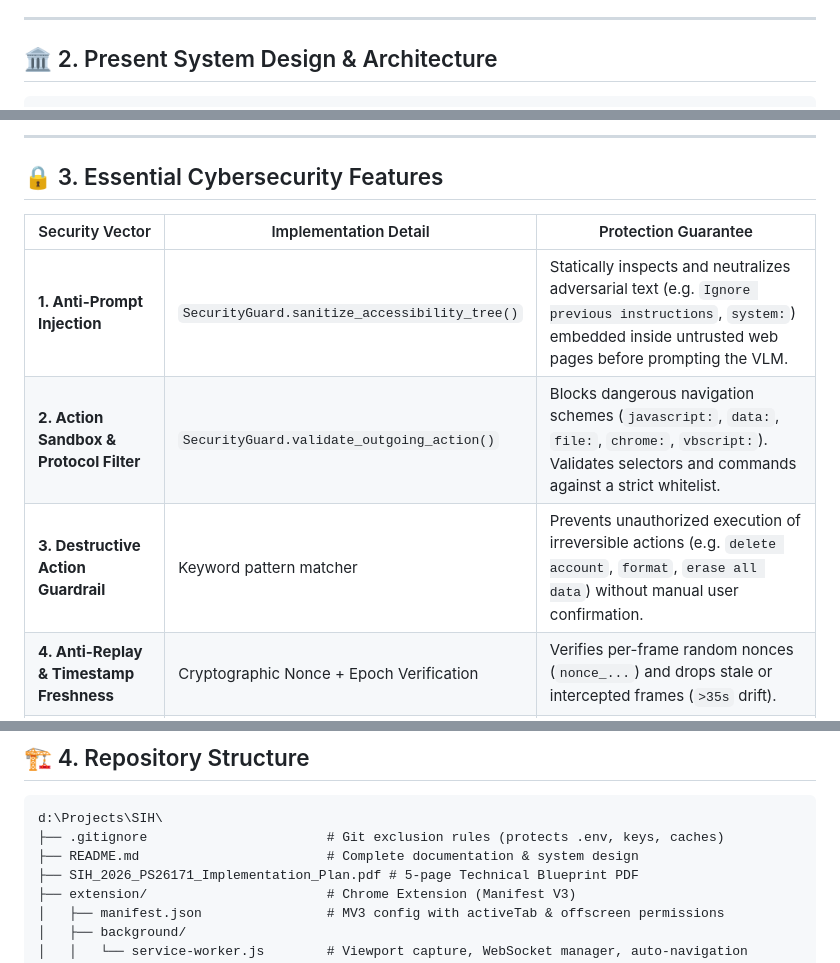
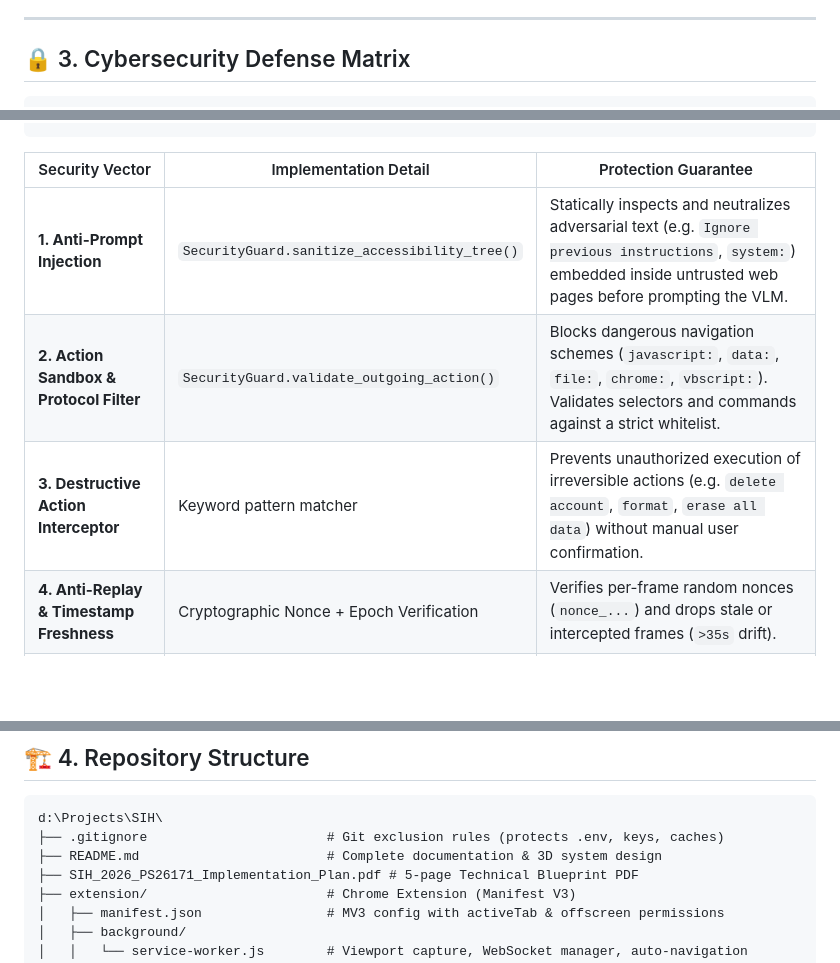
Before and after one commit to divyansh2102t-dev/SIH2026, a Markdown page: README.md, 3 parts joined by grey strips. Drawn GitHub-style; blank space fills up the shorter version.

````diff
--- a/README.md
+++ b/README.md
@@ -21,6 +100,6 @@ This system implements a **Zero-Trust On-Device Privacy Firewall** inside a Chro
 
 ---
 
-## 🏛️ 2. Present System Design & Architecture
+## 🔒 3. Cybersecurity Defense Matrix
 
 ```
@@ -77,14 +122,10 @@ This system implements a **Zero-Trust On-Device Privacy Firewall** inside a Chro
 ```
-
----
-
-## 🔒 3. Essential Cybersecurity Features
 
 | Security Vector | Implementation Detail | Protection Guarantee |
 |---|---|---|
 | **1. Anti-Prompt Injection** | `SecurityGuard.sanitize_accessibility_tree()` | Statically inspects and neutralizes adversarial text (e.g. `Ignore previous instructions`, `system:`) embedded inside untrusted web pages before prompting the VLM. |
 | **2. Action Sandbox & Protocol Filter** | `SecurityGuard.validate_outgoing_action()` | Blocks dangerous navigation schemes (`javascript:`, `data:`, `file:`, `chrome:`, `vbscript:`). Validates selectors and commands against a strict whitelist. |
-| **3. Destructive Action Guardrail** | Keyword pattern matcher | Prevents unauthorized execution of irreversible actions (e.g. `delete account`, `format`, `erase all data`) without manual user confirmation. |
+| **3. Destructive Action Interceptor** | Keyword pattern matcher | Prevents unauthorized execution of irreversible actions (e.g. `delete account`, `format`, `erase all data`) without manual user confirmation. |
 | **4. Anti-Replay & Timestamp Freshness** | Cryptographic Nonce + Epoch Verification | Verifies per-frame random nonces (`nonce_...`) and drops stale or intercepted frames (`>35s` drift). |
 | **5. Anti-DoS Rate Limiter** | Token-bucket per client | Caps requests at **12 requests / 6 seconds** to protect against runaway client loops and server flooding. |
 | **6. Zero-Trust Local Vault (`fill_local`)** | Whitelisted vault keys | Sensitive credentials (Aadhaar, PAN, email, phone) are stored locally in `chrome.storage.local`. Server instructs *which* field to fill; **actual values never touch the network**. |
@@ -98,7 +139,7 @@ This system implements a **Zero-Trust On-Device Privacy Firewall** inside a Chro
 ```
 d:\Projects\SIH\
 ├── .gitignore                       # Git exclusion rules (protects .env, keys, caches)
-├── README.md                        # Complete documentation & system design
+├── README.md                        # Complete documentation & 3D system design
 ├── SIH_2026_PS26171_Implementation_Plan.pdf # 5-page Technical Blueprint PDF
 ├── extension/                       # Chrome Extension (Manifest V3)
 │   ├── manifest.json                # MV3 config with activeTab & offscreen permissions
````
Also changed, not shown: other parts of README.md (+104 -59 lines).
